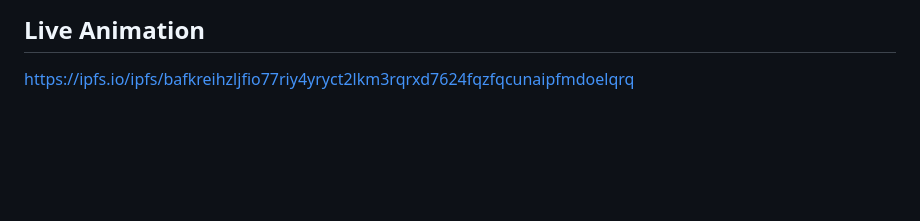
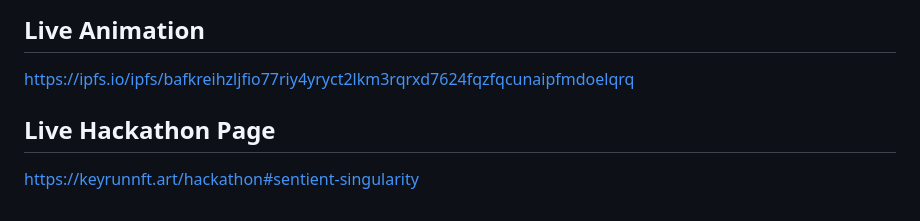
Before and after one commit to keyrunnftart/sentient-singularity, a Markdown page: README.md, the part around the change. Drawn GitHub-style; blank space fills up the shorter version.

Commit message:
Add live hackathon page link to README

```diff
--- a/README.md
+++ b/README.md
@@ -133,3 +133,7 @@ First entry: [Cosmic Emergence](https://github.com/keyrunnftart/cosmic-emergence
 ## Live Animation
 
 https://ipfs.io/ipfs/bafkreihzljfio77riy4yryct2lkm3rqrxd7624fqzfqcunaipfmdoelqrq
+
+## Live Hackathon Page
+
+https://keyrunnft.art/hackathon#sentient-singularity
```
